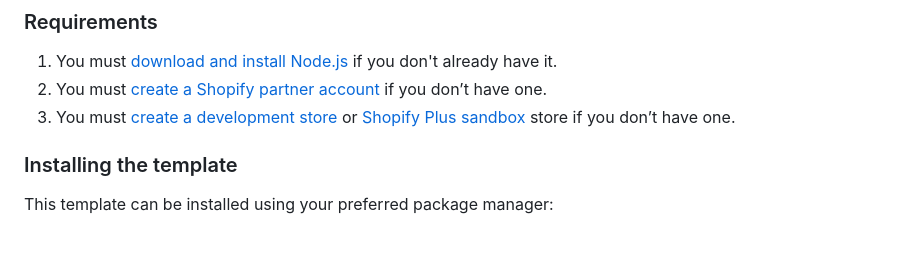
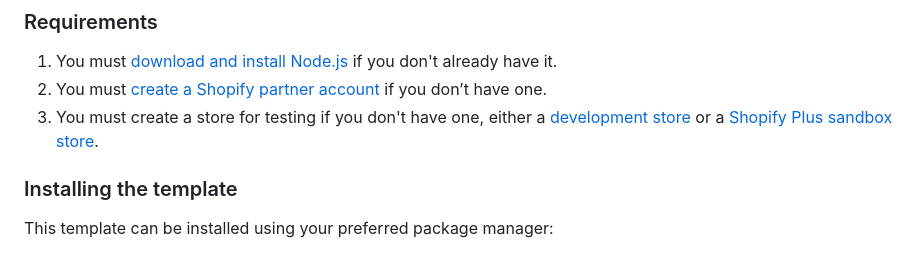
Before and after one commit to Shopify/shopify-app-template-node, a Markdown page: README.md, the part around the change. Drawn GitHub-style.

Commit message:
Update README.md
Co-authored-by: Kevin O'Sullivan <56687600+mkevinosullivan@users.noreply.github.com>

```diff
--- a/README.md
+++ b/README.md
@@ -41,7 +41,7 @@ The following Shopify tools complement these third-party tools to ease app devel
 
 1. You must [download and install Node.js](https://nodejs.org/en/download/) if you don't already have it.
 1. You must [create a Shopify partner account](https://partners.shopify.com/signup) if you don’t have one.
-1. You must [create a development store](https://help.shopify.com/en/partners/dashboard/development-stores#create-a-development-store) or [Shopify Plus sandbox](https://help.shopify.com/en/partners/dashboard/managing-stores/plus-sandbox-store) store if you don’t have one.
+1. You must create a store for testing if you don't have one, either a [development store](https://help.shopify.com/en/partners/dashboard/development-stores#create-a-development-store) or a [Shopify Plus sandbox store](https://help.shopify.com/en/partners/dashboard/managing-stores/plus-sandbox-store).
 
 ### Installing the template
 
```
